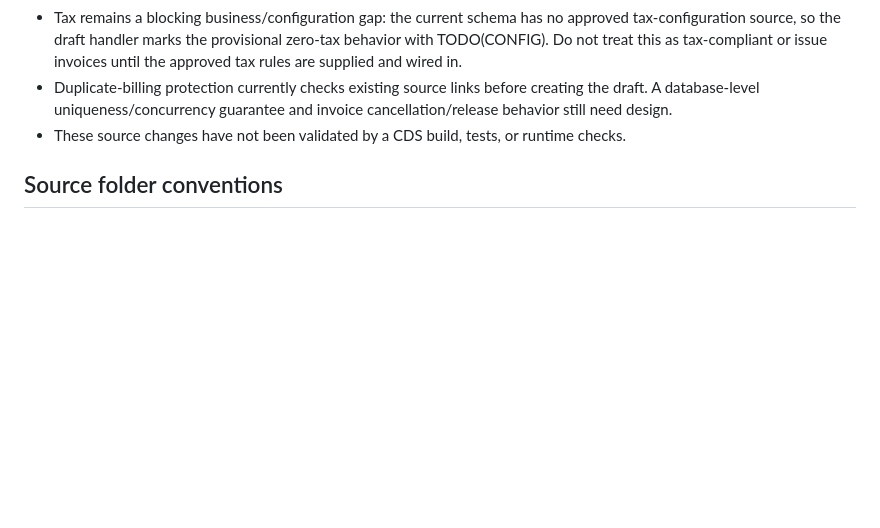
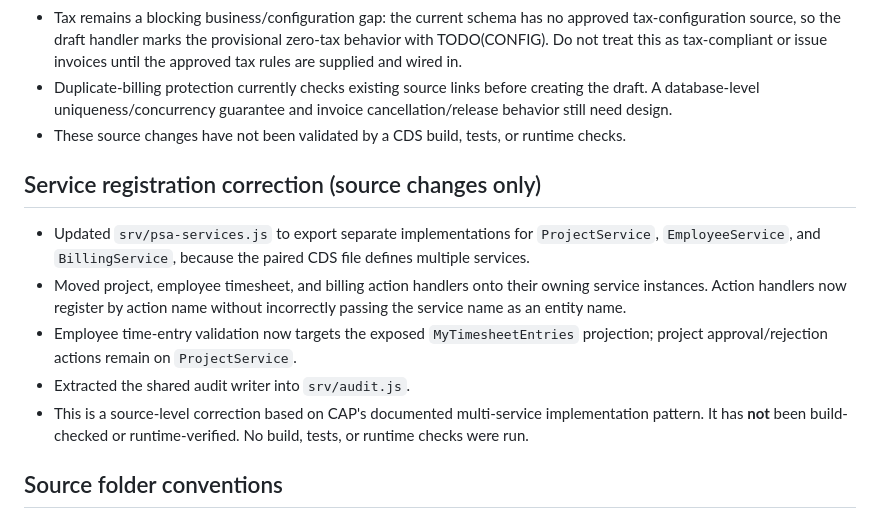
Before and after one commit to gauravkhivasara0/cg-sap-psa, a Markdown page: docs/implementation-status.md, the part around the change. GitHub-like rendering; blank space fills up the shorter version.

Commit message:
Document CAP service registration correction

```diff
--- a/docs/implementation-status.md
+++ b/docs/implementation-status.md
@@ -44,6 +44,14 @@ Baseline: Enterprise PSA FRD and presentation
 - Tax remains a blocking business/configuration gap: the current schema has no approved tax-configuration source, so the draft handler marks the provisional zero-tax behavior with TODO(CONFIG). Do not treat this as tax-compliant or issue invoices until the approved tax rules are supplied and wired in.
 - Duplicate-billing protection currently checks existing source links before creating the draft. A database-level uniqueness/concurrency guarantee and invoice cancellation/release behavior still need design.
 - These source changes have not been validated by a CDS build, tests, or runtime checks.
+
+## Service registration correction (source changes only)
+
+- Updated `srv/psa-services.js` to export separate implementations for `ProjectService`, `EmployeeService`, and `BillingService`, because the paired CDS file defines multiple services.
+- Moved project, employee timesheet, and billing action handlers onto their owning service instances. Action handlers now register by action name without incorrectly passing the service name as an entity name.
+- Employee time-entry validation now targets the exposed `MyTimesheetEntries` projection; project approval/rejection actions remain on `ProjectService`.
+- Extracted the shared audit writer into `srv/audit.js`.
+- This is a source-level correction based on CAP's documented multi-service implementation pattern. It has **not** been build-checked or runtime-verified. No build, tests, or runtime checks were run.
 
 ## Source folder conventions
 
```
